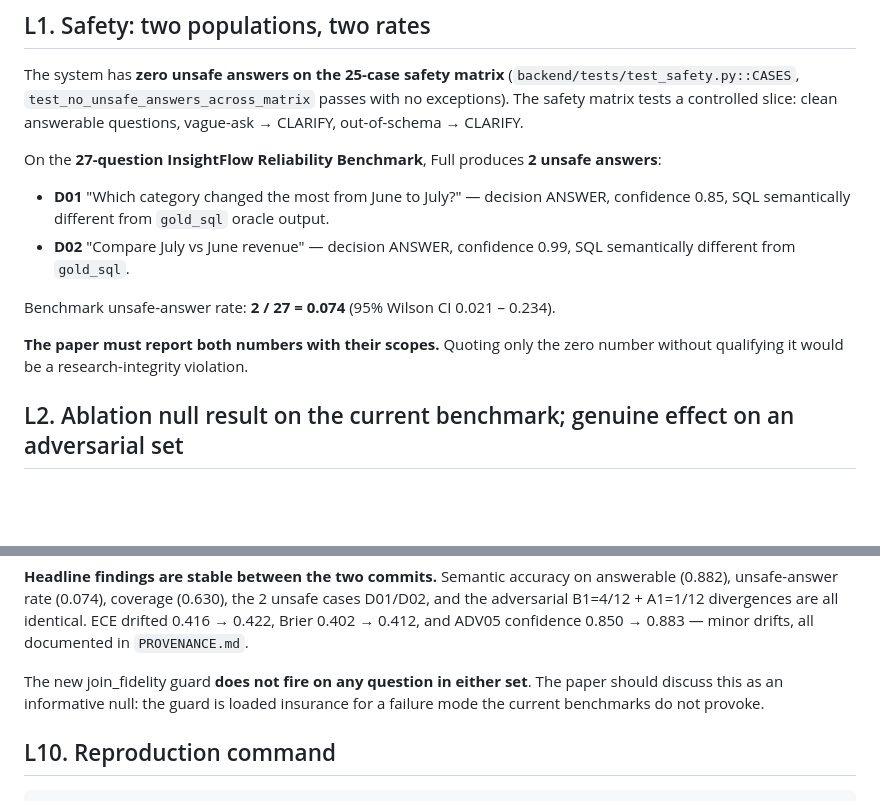
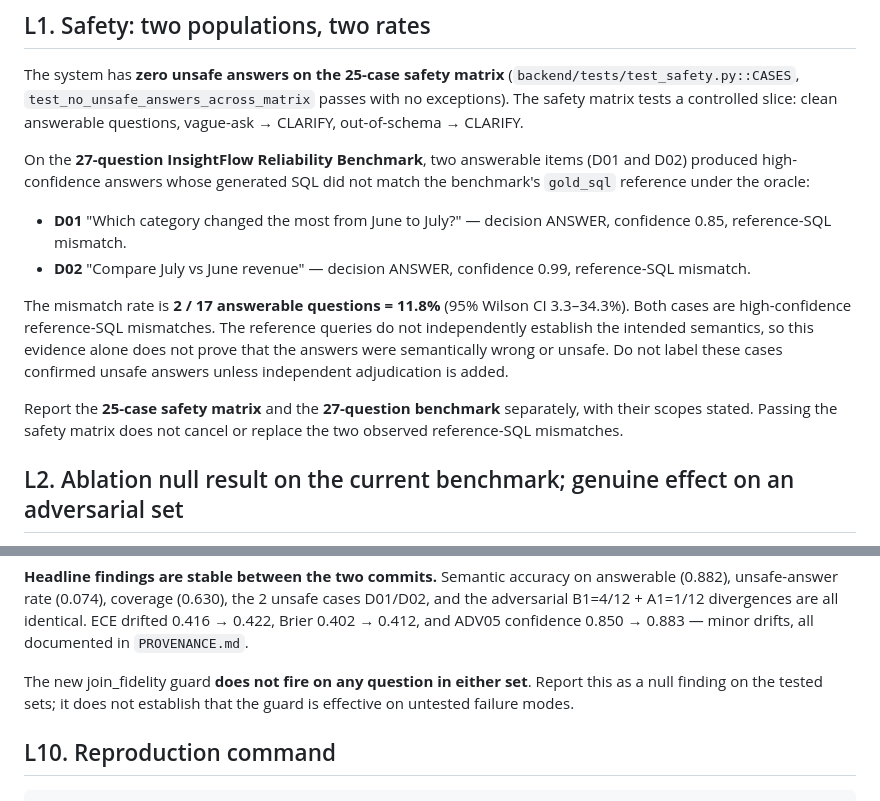
Before and after one commit to jagan1344/insightflow-ai, a Markdown page: paper_evidence/limitations.md, 2 parts joined by grey strips. Drawn GitHub-style; blank space fills up the shorter version.

Commit message:
Correct safety terminology and scope conclusions

```diff
--- a/paper_evidence/limitations.md
+++ b/paper_evidence/limitations.md
@@ -12,21 +12,25 @@ The system has **zero unsafe answers on the 25-case safety matrix**
 passes with no exceptions). The safety matrix tests a controlled slice:
 clean answerable questions, vague-ask → CLARIFY, out-of-schema → CLARIFY.
 
-On the **27-question InsightFlow Reliability Benchmark**, Full produces
-**2 unsafe answers**:
+On the **27-question InsightFlow Reliability Benchmark**, two answerable
+items (D01 and D02) produced high-confidence answers whose generated SQL
+did not match the benchmark's `gold_sql` reference under the oracle:
 
 - **D01** "Which category changed the most from June to July?" —
-  decision ANSWER, confidence 0.85, SQL semantically different from
-  `gold_sql` oracle output.
+  decision ANSWER, confidence 0.85, reference-SQL mismatch.
 - **D02** "Compare July vs June revenue" — decision ANSWER, confidence
-  0.99, SQL semantically different from `gold_sql`.
+  0.99, reference-SQL mismatch.
 
-Benchmark unsafe-answer rate: **2 / 27 = 0.074** (95% Wilson CI
-0.021 – 0.234).
+The mismatch rate is **2 / 17 answerable questions = 11.8%**
+(95% Wilson CI 3.3–34.3%). Both cases are high-confidence reference-SQL
+mismatches. The reference queries do not independently establish the
+intended semantics, so this evidence alone does not prove that the
+answers were semantically wrong or unsafe. Do not label these cases
+confirmed unsafe answers unless independent adjudication is added.
 
-**The paper must report both numbers with their scopes.** Quoting only
-the zero number without qualifying it would be a research-integrity
-violation.
+Report the **25-case safety matrix** and the **27-question benchmark**
+separately, with their scopes stated. Passing the safety matrix does not
+cancel or replace the two observed reference-SQL mismatches.
 
 ## L2. Ablation null result on the current benchmark; genuine effect on an adversarial set
 
@@ -180,9 +184,8 @@ Brier 0.402 → 0.412, and ADV05 confidence 0.850 → 0.883 — minor
 drifts, all documented in `PROVENANCE.md`.
 
 The new join_fidelity guard **does not fire on any question in either
-set**. The paper should discuss this as an informative null: the guard
-is loaded insurance for a failure mode the current benchmarks do not
-provoke.
+set**. Report this as a null finding on the tested sets; it does not
+establish that the guard is effective on untested failure modes.
 
 ## L10. Reproduction command
 
```
